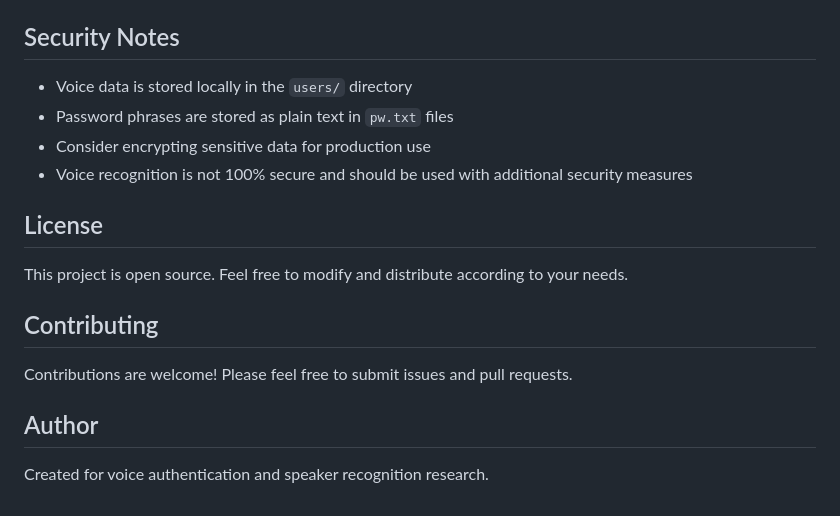
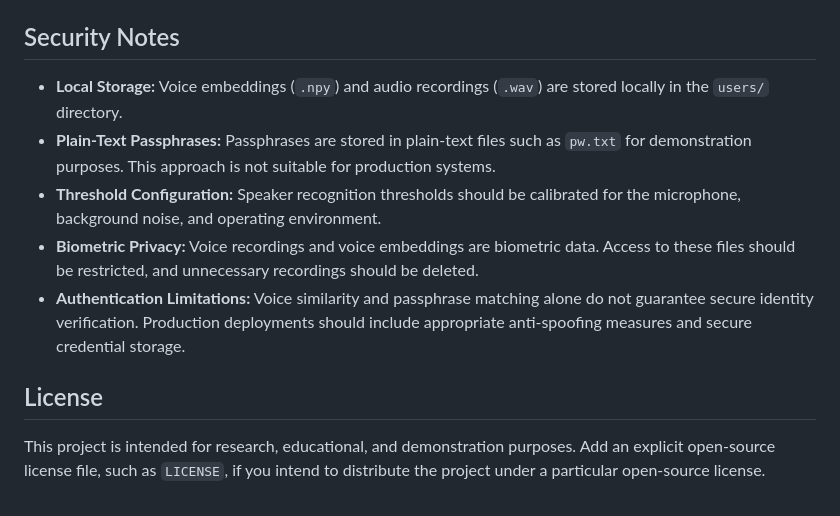
Before and after one commit to ananthu65/voice-authentication, a Markdown page: Legacy/README.md, the part around one of its changes. GitHub-like rendering.

```diff
--- a/Legacy/README.md
+++ b/Legacy/README.md
@@ -114,19 +142,12 @@ Background noise reducing audio quality and affecting keyword recognition perfor
 
 ## Security Notes
 
-- Voice data is stored locally in the `users/` directory
-- Password phrases are stored as plain text in `pw.txt` files
-- Consider encrypting sensitive data for production use
-- Voice recognition is not 100% secure and should be used with additional security measures
+- **Local Storage:** Voice embeddings (`.npy`) and audio recordings (`.wav`) are stored locally in the `users/` directory.
+- **Plain-Text Passphrases:** Passphrases are stored in plain-text files such as `pw.txt` for demonstration purposes. This approach is not suitable for production systems.
+- **Threshold Configuration:** Speaker recognition thresholds should be calibrated for the microphone, background noise, and operating environment.
+- **Biometric Privacy:** Voice recordings and voice embeddings are biometric data. Access to these files should be restricted, and unnecessary recordings should be deleted.
+- **Authentication Limitations:** Voice similarity and passphrase matching alone do not guarantee secure identity verification. Production deployments should include appropriate anti-spoofing measures and secure credential storage.
 
 ## License
 
-This project is open source. Feel free to modify and distribute according to your needs.
-
-## Contributing
-
-Contributions are welcome! Please feel free to submit issues and pull requests.
-
-## Author
-
-Created for voice authentication and speaker recognition research.
+This project is intended for research, educational, and demonstration purposes. Add an explicit open-source license file, such as `LICENSE`, if you intend to distribute the project under a particular open-source license.
```
Also changed, not shown: other parts of Legacy/README.md (+101 -73 lines).
